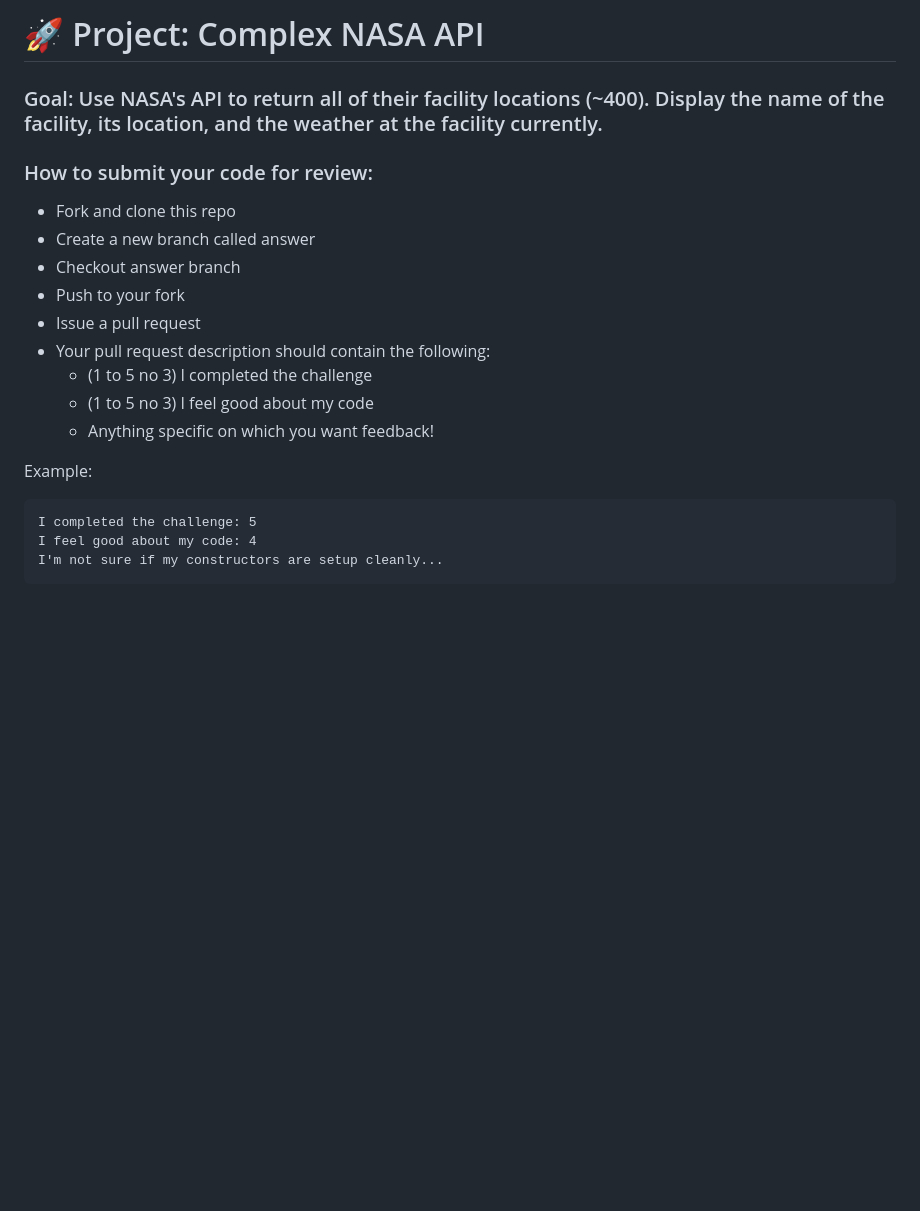
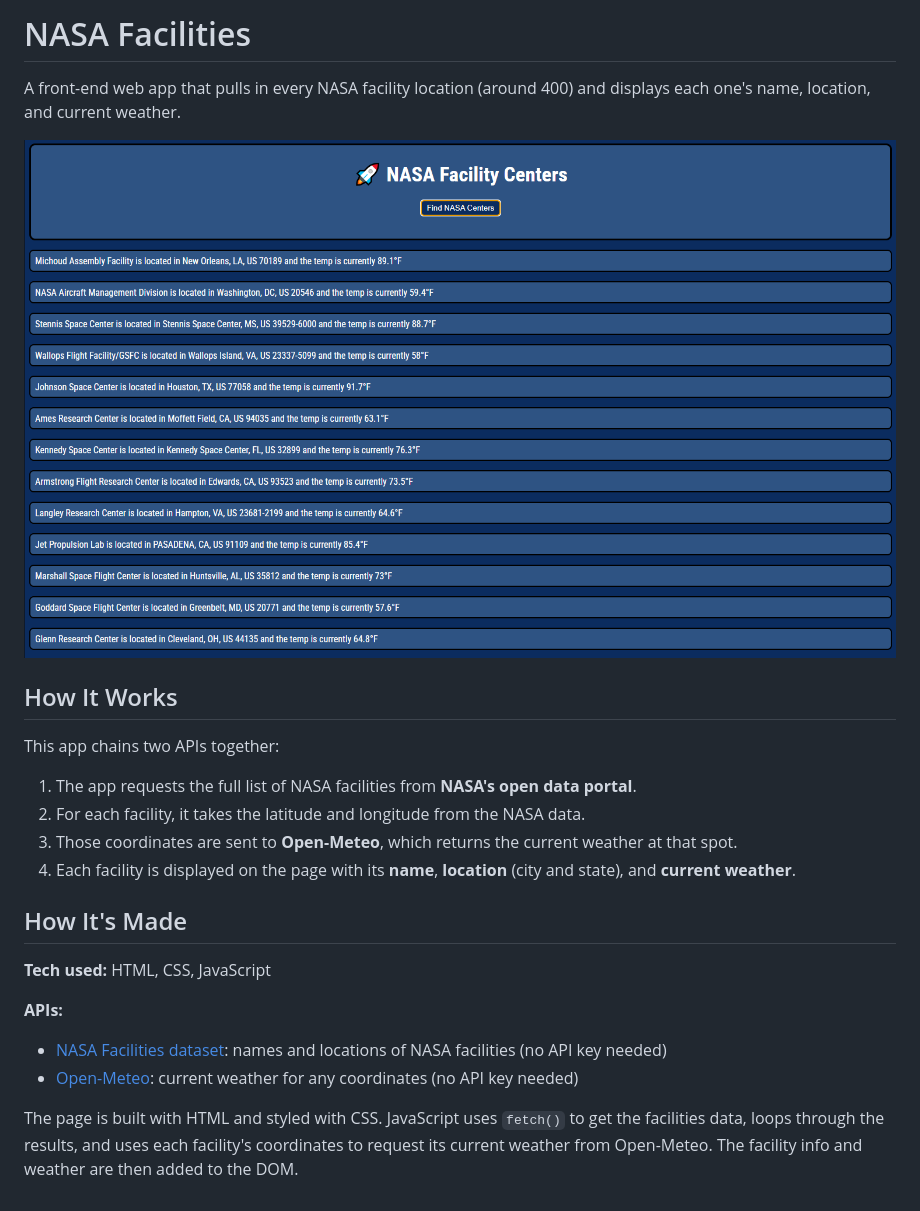
Before and after one commit to Resilient-Labs/complex-nasa-bootcamp, a Markdown page: README.md, the part around the change. GitHub-like rendering; pictures changed too: image/nasaComplexImg.png (added); blank space fills up the shorter version.

````diff
--- a/README.md
+++ b/README.md
@@ -1,22 +1,24 @@
-# 🚀 Project: Complex NASA API
+# NASA Facilities
 
-### Goal: Use NASA's API to return all of their facility locations (~400). Display the name of the facility, its location, and the weather at the facility currently.
+A front-end web app that pulls in every NASA facility location (around 400) and displays each one's name, location, and current weather.
 
-### How to submit your code for review:
+![Screenshot](./image/nasaComplexImg.png)
 
-- Fork and clone this repo
-- Create a new branch called answer
-- Checkout answer branch
-- Push to your fork
-- Issue a pull request
-- Your pull request description should contain the following:
-  - (1 to 5 no 3) I completed the challenge
-  - (1 to 5 no 3) I feel good about my code
-  - Anything specific on which you want feedback!
+## How It Works
 
-Example:
-```
-I completed the challenge: 5
-I feel good about my code: 4
-I'm not sure if my constructors are setup cleanly...
-```
+This app chains two APIs together:
+
+1. The app requests the full list of NASA facilities from **NASA's open data portal**.
+2. For each facility, it takes the latitude and longitude from the NASA data.
+3. Those coordinates are sent to **Open-Meteo**, which returns the current weather at that spot.
+4. Each facility is displayed on the page with its **name**, **location** (city and state), and **current weather**.
+
+## How It's Made
+
+**Tech used:** HTML, CSS, JavaScript
+
+**APIs:**
+- [NASA Facilities dataset](https://data.nasa.gov/docs/legacy/gvk9-iz74.json): names and locations of NASA facilities (no API key needed)
+- [Open-Meteo](https://open-meteo.com/): current weather for any coordinates (no API key needed)
+
+The page is built with HTML and styled with CSS. JavaScript uses `fetch()` to get the facilities data, loops through the results, and uses each facility's coordinates to request its current weather from Open-Meteo. The facility info and weather are then added to the DOM.
````
Also changed, not shown: 3 other files.
